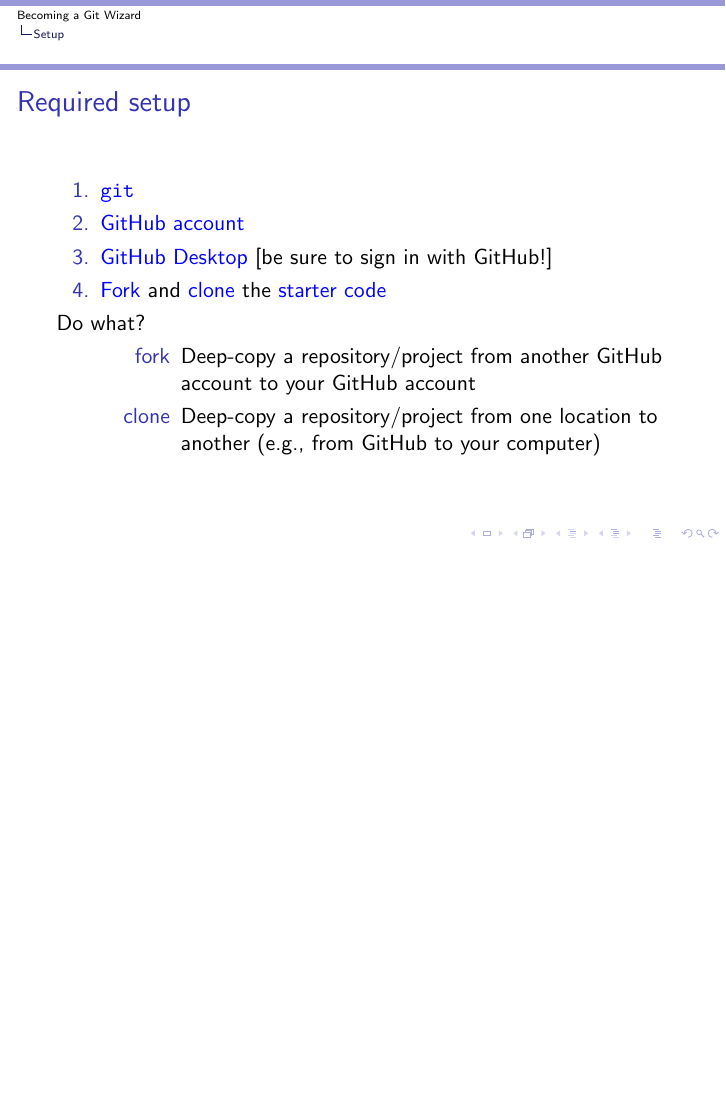
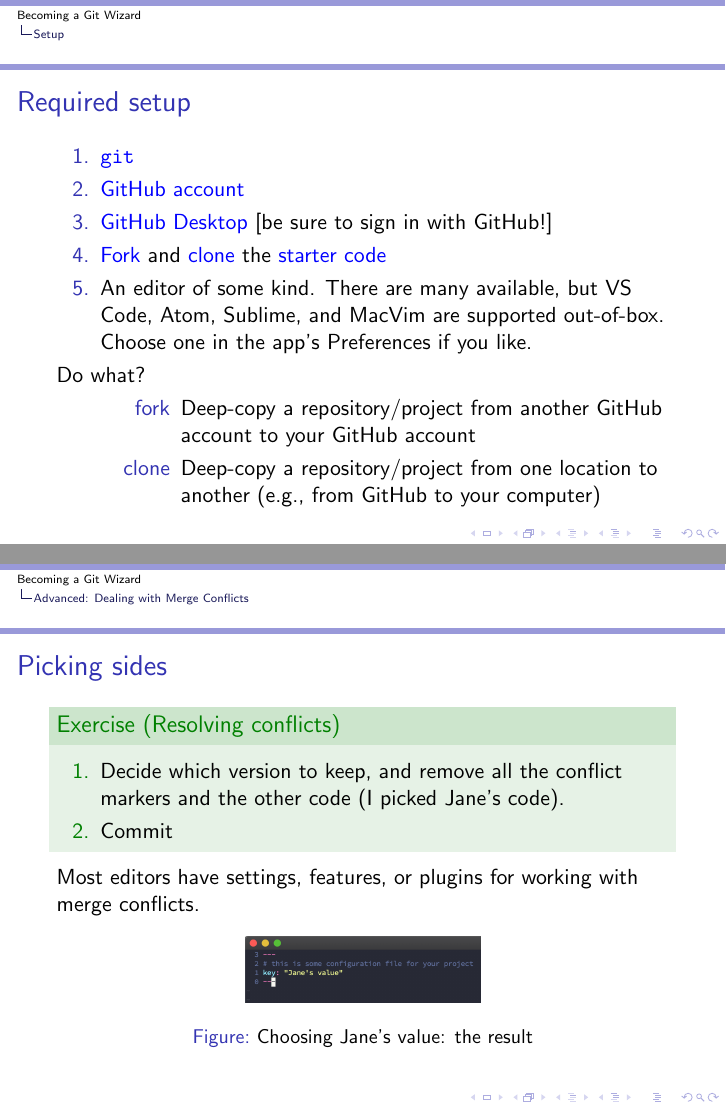
Before and after one commit to TTay21/git-wizard-content, LaTeX slides (src/wizard.tex): page 14 of 52 before the commit and pages 14 and 51 of 52 after it, the two joined at a grey line, the shorter picture padded with empty space. Compiled offline with pdfLaTeX.

Commit message:
address feedback

```diff
--- a/src/wizard.tex
+++ b/src/wizard.tex
@@ -119,6 +119,9 @@
             \href{https://help.github.com/en/desktop/contributing-to-projects/cloning-a-repository-from-github-desktop}{clone}
             the
             \href{https://github.com/benknoble/git-wizard-code}{starter code}
+        \item An editor of some kind. There are many available, but VS Code,
+            Atom, Sublime, and MacVim are supported out-of-box. Choose one in
+            the app's Preferences if you like.
     \end{enumerate}
     Do what?
     \begin{description}
@@ -510,6 +514,10 @@
 
     Most editors have settings, features, or plugins for working with merge
     conflicts.
+    \begin{figure}
+        \includegraphics[scale=0.3]{img/merge_results}
+        \caption{Choosing Jane's value: the result}
+    \end{figure}
 \end{frame}
 
 \part{Conclusion}
```
Also changed, not shown: src/img/merge_results.png (added), src/wizard.tex (9 more changed lines).
